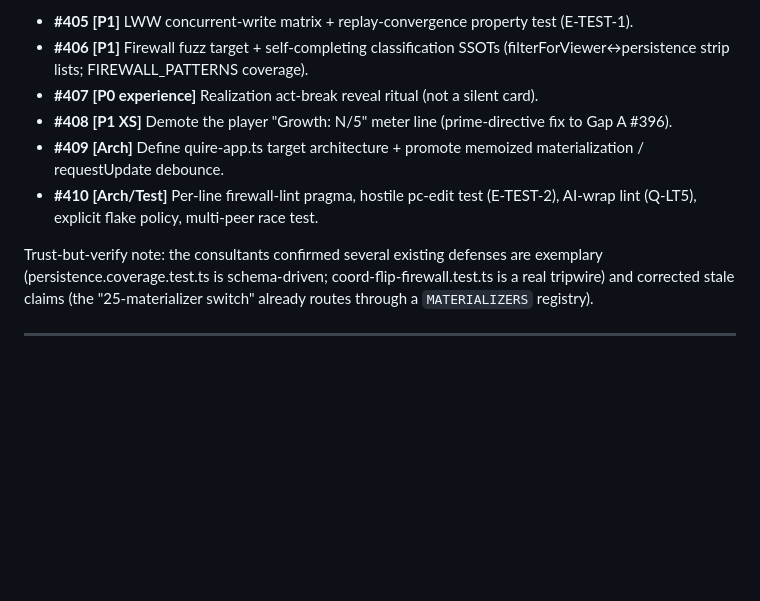
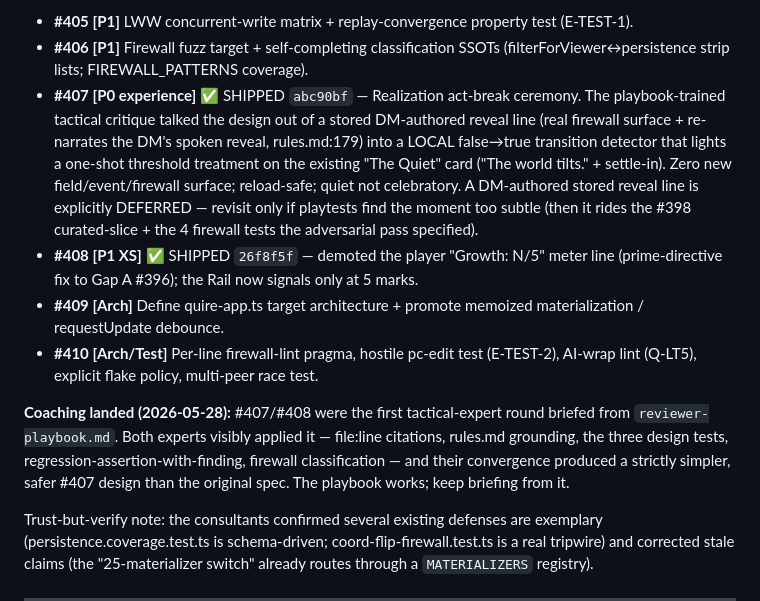
Before and after one commit to gutschke/quire, a Markdown page: runtime/design/holistic-review-2026-05-26.md, the part around the change. GitHub-like rendering; blank space fills up the shorter version.

Commit message:
docs: mark #407/#408 shipped + note the coaching landed on the first playbook-briefed round

```diff
--- a/runtime/design/holistic-review-2026-05-26.md
+++ b/runtime/design/holistic-review-2026-05-26.md
@@ -41,10 +41,26 @@ Realization act-break ships as a silent card).
 New prioritized work (tasks #405-#410):
 - **#405 [P1]** LWW concurrent-write matrix + replay-convergence property test (E-TEST-1).
 - **#406 [P1]** Firewall fuzz target + self-completing classification SSOTs (filterForViewer↔persistence strip lists; FIREWALL_PATTERNS coverage).
-- **#407 [P0 experience]** Realization act-break reveal ritual (not a silent card).
-- **#408 [P1 XS]** Demote the player "Growth: N/5" meter line (prime-directive fix to Gap A #396).
+- **#407 [P0 experience]** ✅ SHIPPED `abc90bf` — Realization act-break ceremony. The
+  playbook-trained tactical critique talked the design out of a stored DM-authored reveal
+  line (real firewall surface + re-narrates the DM's spoken reveal, rules.md:179) into a
+  LOCAL false→true transition detector that lights a one-shot threshold treatment on the
+  existing "The Quiet" card ("The world tilts." + settle-in). Zero new
+  field/event/firewall surface; reload-safe; quiet not celebratory. A DM-authored stored
+  reveal line is explicitly DEFERRED — revisit only if playtests find the moment too
+  subtle (then it rides the #398 curated-slice + the 4 firewall tests the adversarial pass
+  specified).
+- **#408 [P1 XS]** ✅ SHIPPED `26f8f5f` — demoted the player "Growth: N/5" meter line
+  (prime-directive fix to Gap A #396); the Rail now signals only at 5 marks.
 - **#409 [Arch]** Define quire-app.ts target architecture + promote memoized materialization / requestUpdate debounce.
 - **#410 [Arch/Test]** Per-line firewall-lint pragma, hostile pc-edit test (E-TEST-2), AI-wrap lint (Q-LT5), explicit flake policy, multi-peer race test.
+
+**Coaching landed (2026-05-28):** #407/#408 were the first tactical-expert
+round briefed from `reviewer-playbook.md`.  Both experts visibly applied
+it — file:line citations, rules.md grounding, the three design tests,
+regression-assertion-with-finding, firewall classification — and their
+convergence produced a strictly simpler, safer #407 design than the
+original spec.  The playbook works; keep briefing from it.
 
 Trust-but-verify note: the consultants confirmed several existing
 defenses are exemplary (persistence.coverage.test.ts is schema-driven;
```
